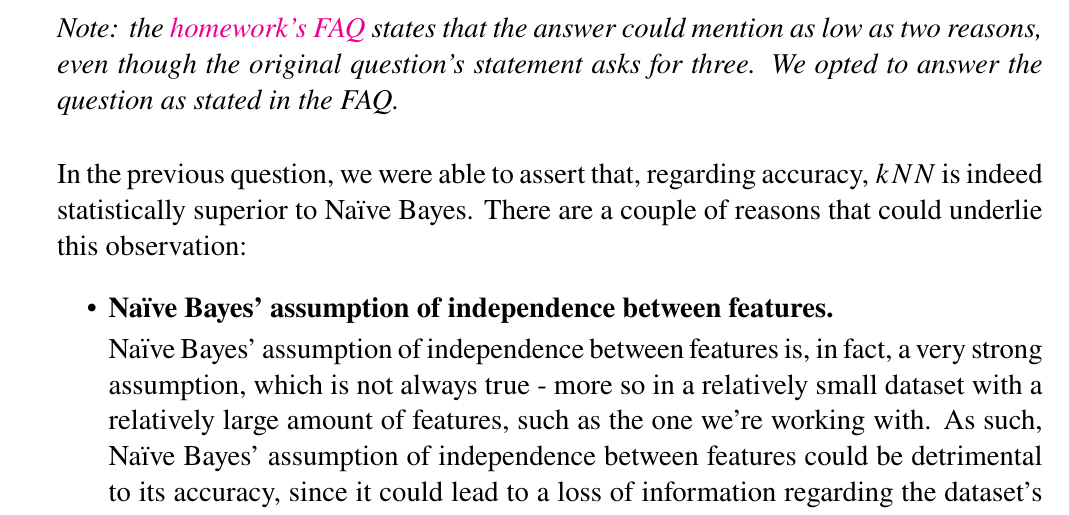
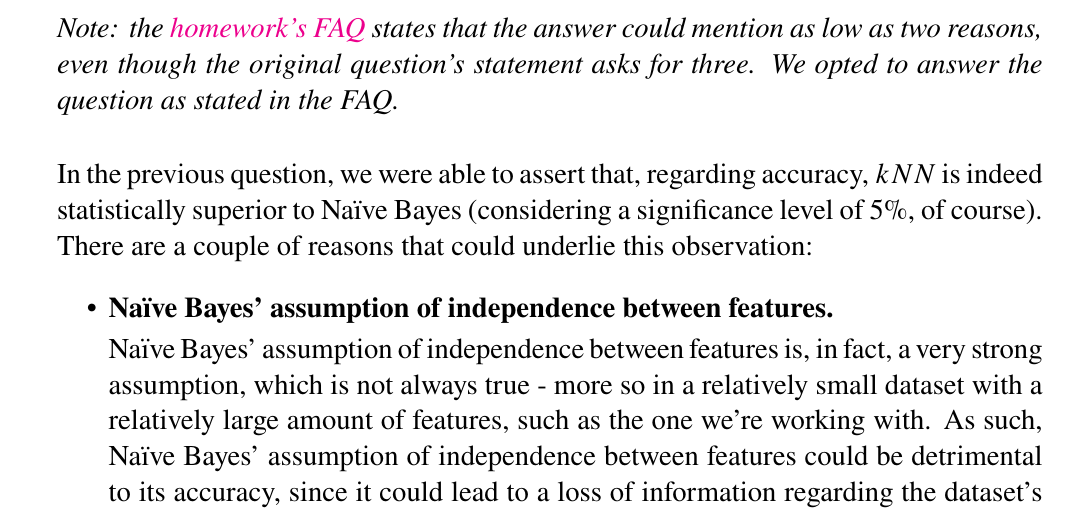
Before and after one commit to interro-potato/ml-homeworks, a LaTeX problem sheet (hw2/docs/homework.tex): part of page 10 of 11, cut so that both start at the same text. Compiled offline with pdfLaTeX.

Commit message:
Add significance level to 7 answer

```diff
--- a/hw2/docs/homework.tex
+++ b/hw2/docs/homework.tex
@@ -535,8 +535,8 @@ while the second to test the given hypothesis.
         \vspace*{0.5cm}
 
         In the previous question, we were able to assert that, regarding accuracy, $kNN$ is
-        indeed statistically superior to Naïve Bayes. There are a couple of reasons
-        that could underlie this observation:
+        indeed statistically superior to Naïve Bayes (considering a significance level of
+        5\%, of course). There are a couple of reasons that could underlie this observation:
 
         \begin{itemize}
           \item \textbf{Naïve Bayes' assumption of independence between features.}
```
Also changed, not shown: hw2/docs/homework.pdf.
